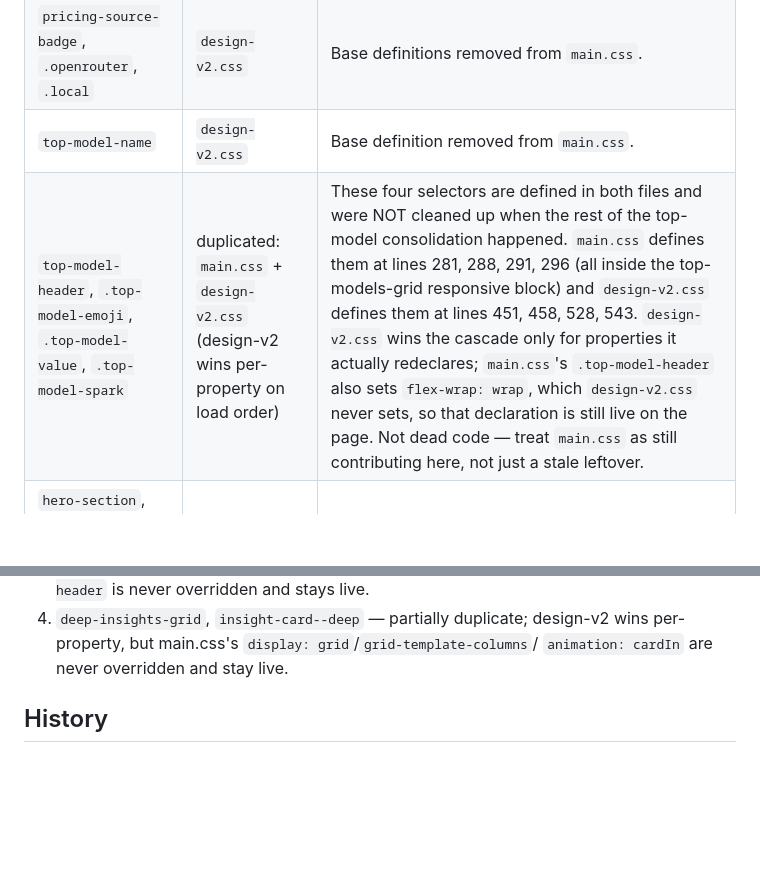
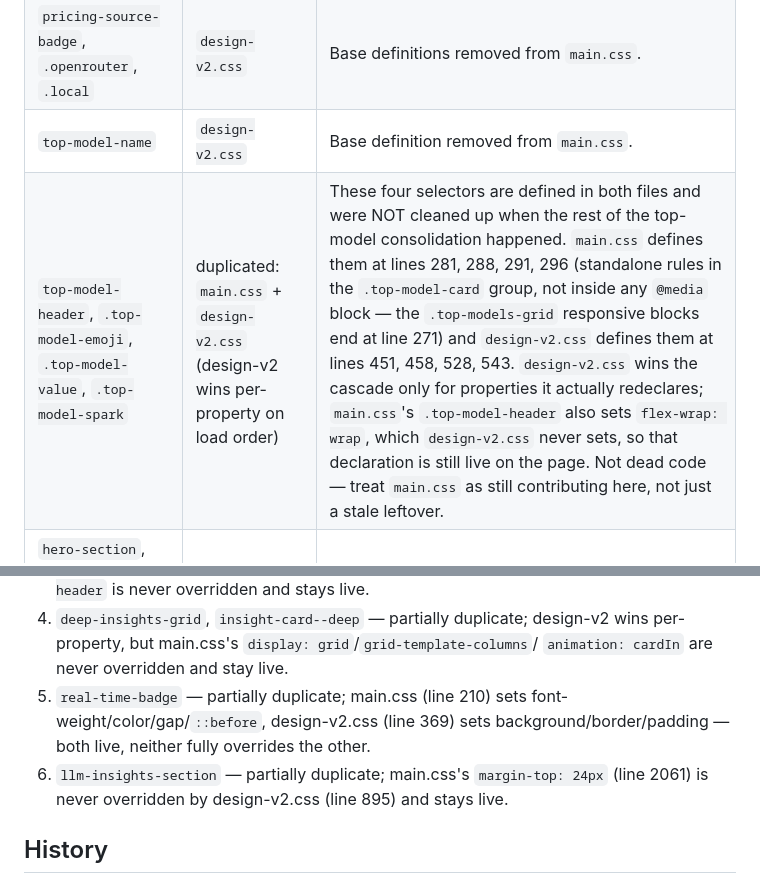
Before and after one commit to jeremysball/token-burn-dashboard, a Markdown page: dashboard/styles/README.md, 2 parts joined by grey strips. Rendered like a GitHub page; blank space fills up the shorter version.

```diff
--- a/dashboard/styles/README.md
+++ b/dashboard/styles/README.md
@@ -19,7 +19,7 @@ places.
 | `:root` base variables and `[data-theme="light"]` | `main.css` (base) + `design-v2.css` (override) | Both files define `:root` and `[data-theme="light"]`. `main.css` (`dashboard/styles/main.css` lines 9 and 29) provides the base/fallback token set; `design-v2.css` (lines 13 and 56) is loaded afterward and intentionally overrides the theme tokens with a darker palette plus its own radius/shadow/source-color variables. **However, `design-v2.css` actually contains a second `:root` + `[data-theme="light"]` pair starting around line 1709 — see the "Second theme block" section below.** The first override is deliberate, not a stray duplicate — do not "consolidate" it or the live theme regresses. |
 | `pricing-source-badge`, `.openrouter`, `.local` | `design-v2.css` | Base definitions removed from `main.css`. |
 | `top-model-name` | `design-v2.css` | Base definition removed from `main.css`. |
-| `top-model-header`, `.top-model-emoji`, `.top-model-value`, `.top-model-spark` | duplicated: `main.css` + `design-v2.css` (design-v2 wins per-property on load order) | These four selectors are defined in both files and were NOT cleaned up when the rest of the top-model consolidation happened. `main.css` defines them at lines 281, 288, 291, 296 (all inside the top-models-grid responsive block) and `design-v2.css` defines them at lines 451, 458, 528, 543. `design-v2.css` wins the cascade only for properties it actually redeclares; `main.css`'s `.top-model-header` also sets `flex-wrap: wrap`, which `design-v2.css` never sets, so that declaration is still live on the page. Not dead code — treat `main.css` as still contributing here, not just a stale leftover. |
+| `top-model-header`, `.top-model-emoji`, `.top-model-value`, `.top-model-spark` | duplicated: `main.css` + `design-v2.css` (design-v2 wins per-property on load order) | These four selectors are defined in both files and were NOT cleaned up when the rest of the top-model consolidation happened. `main.css` defines them at lines 281, 288, 291, 296 (standalone rules in the `.top-model-card` group, not inside any `@media` block — the `.top-models-grid` responsive blocks end at line 271) and `design-v2.css` defines them at lines 451, 458, 528, 543. `design-v2.css` wins the cascade only for properties it actually redeclares; `main.css`'s `.top-model-header` also sets `flex-wrap: wrap`, which `design-v2.css` never sets, so that declaration is still live on the page. Not dead code — treat `main.css` as still contributing here, not just a stale leftover. |
 | `hero-section`, `hero-stat`, `hero-stat.primary`, `hero-label`, `hero-value` | `design-v2.css` | Base definitions removed from `main.css`. `main.css` retains `hero-spark` / `hero-spark svg`, which are unique to it. |
 | `insights-section`, `insights-section h2`, `insights-grid` | `design-v2.css` | Base and responsive definitions removed from `main.css`; design-v2.css owns the complete base and responsive insights grid. Also note `.hero-stat.burn-rate` is owned by design-v2.css (including its `display:flex`/`flex-direction:column` behavior). |
 | `scale-hero`, `scale-grid` | `main.css` (layout, both selectors) + `design-v2.css` (border-radius polish, `.scale-hero` only) | `design-v2.css` only polishes `.scale-hero`'s border-radius (line 1699) — `.scale-grid` does not appear in `design-v2.css` at all. The full layout for both selectors is defined only in `main.css`, so this is NOT a duplicate. **Note: `design-v2.css` also re-overrides `.scale-hero` (and `.code-summary-grid`, `.code-breakdown`, `.heatmaps-container` — never `.scale-grid`) at line 1955 inside the second theme block — see below.** |
@@ -58,6 +58,11 @@ wins the cascade in every case (for selectors with equal specificity).
 4. `deep-insights-grid`, `insight-card--deep` — partially duplicate; design-v2
    wins per-property, but main.css's `display: grid`/`grid-template-columns`/
    `animation: cardIn` are never overridden and stay live.
+5. `real-time-badge` — partially duplicate; main.css (line 210) sets
+   font-weight/color/gap/`::before`, design-v2.css (line 369) sets
+   background/border/padding — both live, neither fully overrides the other.
+6. `llm-insights-section` — partially duplicate; main.css's `margin-top: 24px`
+   (line 2061) is never overridden by design-v2.css (line 895) and stays live.
 
 ## History
 
```
Also changed, not shown: README.md (+6 -6 lines).
